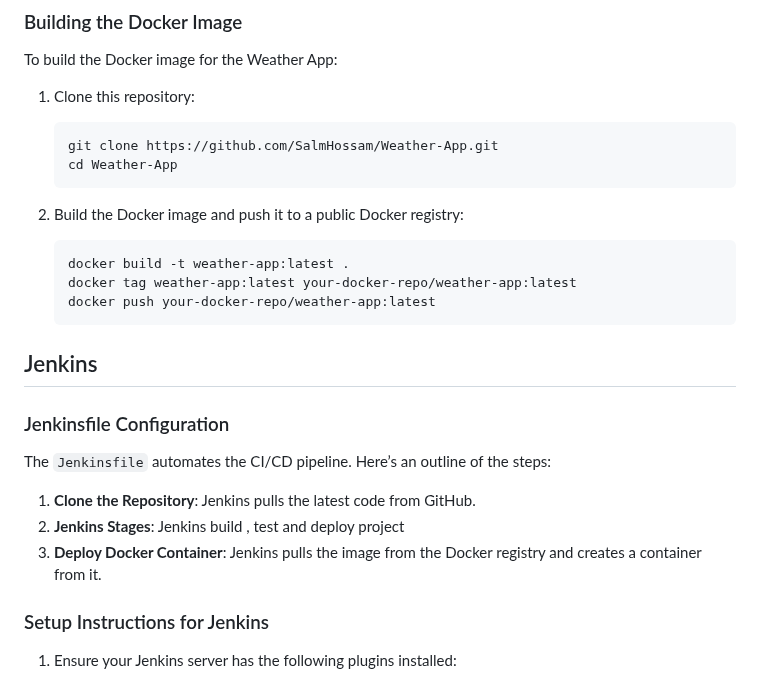
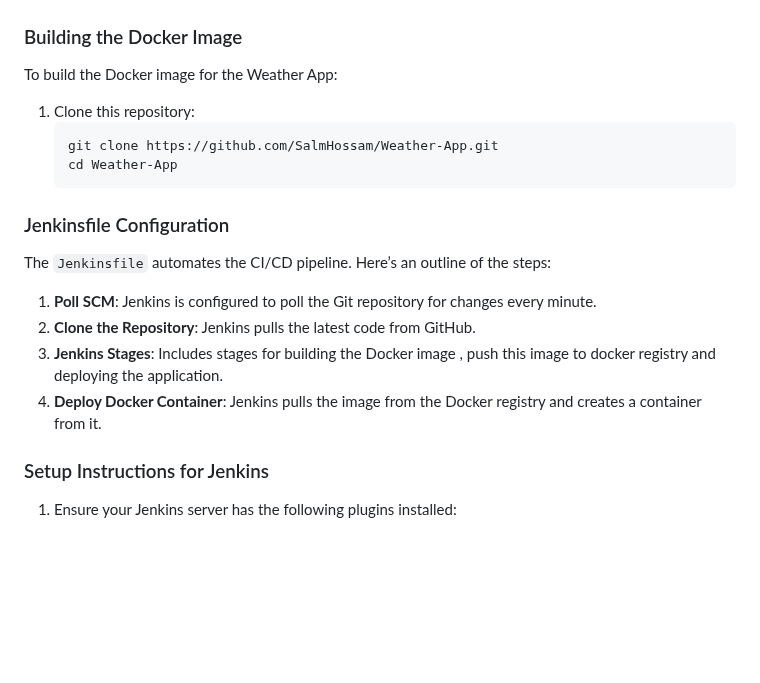
Before and after one commit to SalmHossam/Weather-App, a Markdown page: README.md, the part around the change. GitHub-like rendering; blank space fills up the shorter version.

````diff
--- a/README.md
+++ b/README.md
@@ -44,22 +44,14 @@ To build the Docker image for the Weather App:
     cd Weather-App
     ```
 
-2. Build the Docker image and push it to a public Docker registry:
-    ```bash
-    docker build -t weather-app:latest .
-    docker tag weather-app:latest your-docker-repo/weather-app:latest
-    docker push your-docker-repo/weather-app:latest
-    ```
-
-## Jenkins
-
 ### Jenkinsfile Configuration
 
 The `Jenkinsfile` automates the CI/CD pipeline. Here’s an outline of the steps:
 
-1. **Clone the Repository**: Jenkins pulls the latest code from GitHub.
-2. **Jenkins Stages**: Jenkins build , test and deploy project
-3. **Deploy Docker Container**: Jenkins pulls the image from the Docker registry and creates a container from it.
+1. **Poll SCM**: Jenkins is configured to poll the Git repository for changes every minute.
+2. **Clone the Repository**: Jenkins pulls the latest code from GitHub.
+3. **Jenkins Stages**: Includes stages for building the Docker image , push this image to docker registry and deploying the application.
+4. **Deploy Docker Container**: Jenkins pulls the image from the Docker registry and creates a container from it.
 
 ### Setup Instructions for Jenkins
 
````
